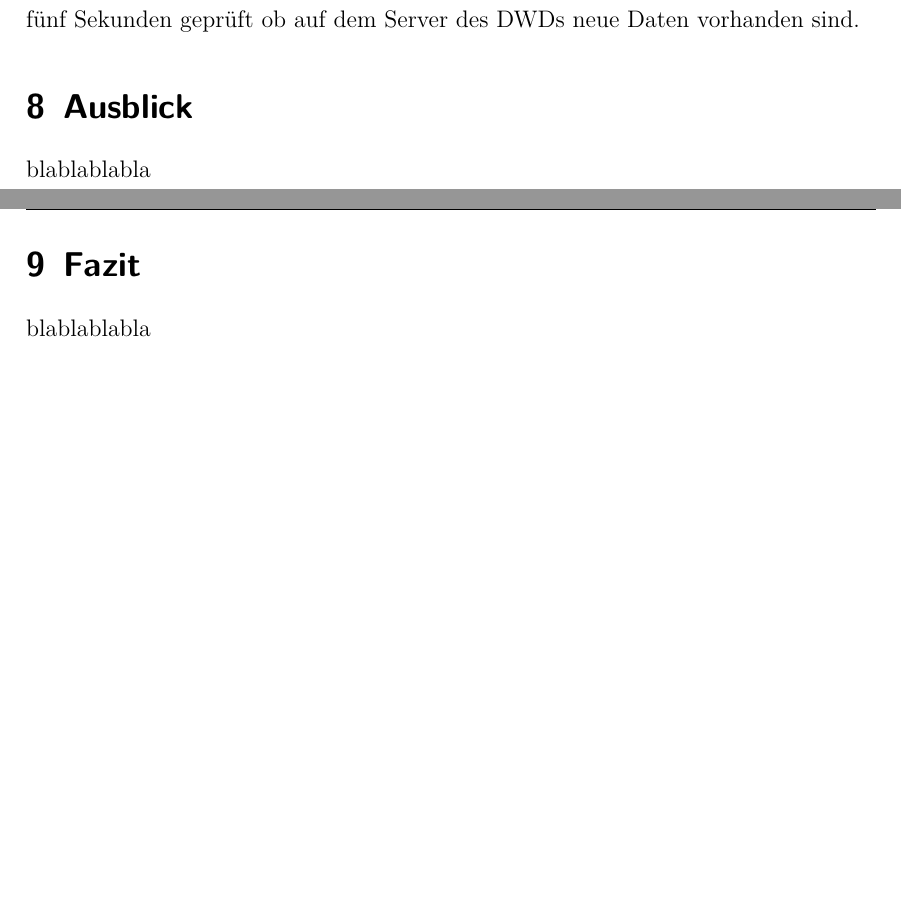
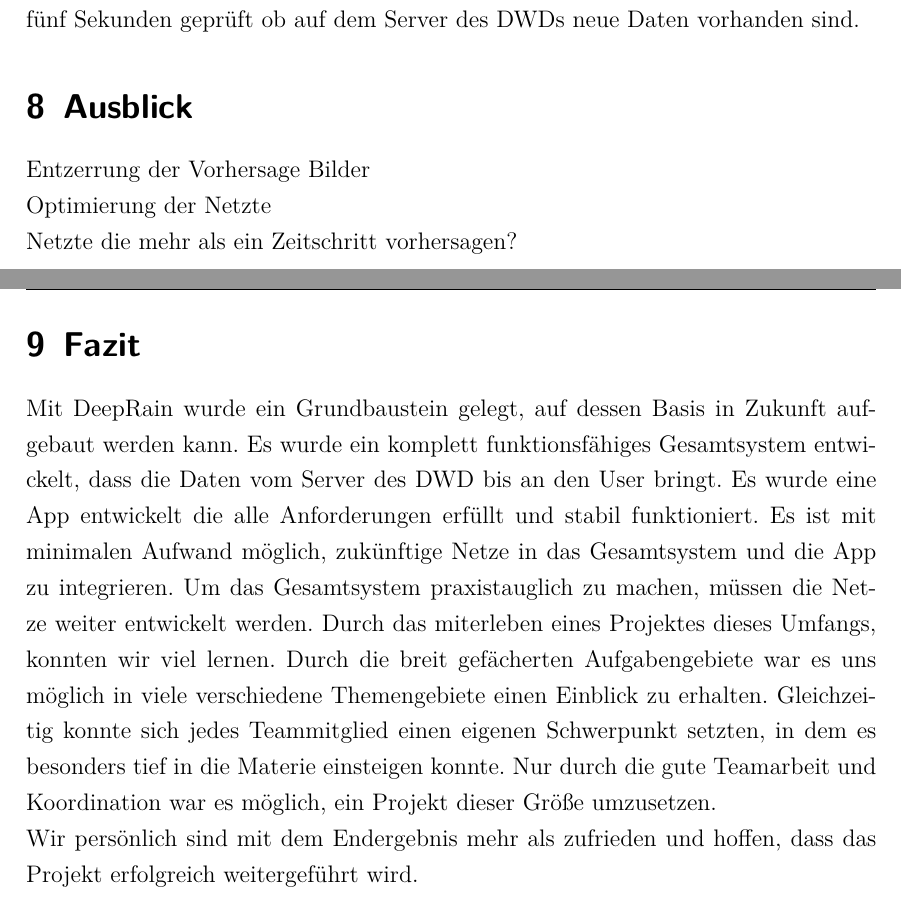
Before and after one commit to PaulSut/DeepRain2, a LaTeX document (Documentation/src/Hauptdatei.tex, which reads Documentation/src/kapitel/ausblick/ausblick.tex, Documentation/src/kapitel/fazit/fazit.tex): two parts of pages 41 and 42 of 42, joined at a grey line, cut so that both start at the same text, the shorter picture padded with empty space. Compiled offline with pdfLaTeX.

Commit message:
Added Fazit.

```diff
--- a/Documentation/src/kapitel/ausblick/ausblick.tex
+++ b/Documentation/src/kapitel/ausblick/ausblick.tex
@@ -1,2 +1,4 @@
 \section{Ausblick}
-blablablabla
+Entzerrung der Vorhersage Bilder\\
+Optimierung der Netzte\\
+Netzte die mehr als ein Zeitschritt vorhersagen?\\
--- a/Documentation/src/kapitel/fazit/fazit.tex
+++ b/Documentation/src/kapitel/fazit/fazit.tex
@@ -1,2 +1,13 @@
 \section{Fazit}
-blablablabla
+Mit DeepRain wurde ein Grundbaustein gelegt, auf dessen Basis in Zukunft aufgebaut werden kann.
+Es wurde ein komplett funktionsfähiges Gesamtsystem entwickelt, dass die Daten vom Server des DWD bis an den User bringt.
+Es wurde eine App entwickelt die alle Anforderungen erfüllt und stabil funktioniert.
+Es ist mit minimalen Aufwand möglich, zukünftige Netze in das Gesamtsystem und die App zu integrieren.
+Um das Gesamtsystem praxistauglich zu machen, müssen die Netze weiter entwickelt werden.
+Durch das miterleben eines Projektes dieses Umfangs, konnten wir viel lernen.
+Durch die breit gefächerten Aufgabengebiete war es uns möglich in viele verschiedene Themengebiete einen Einblick zu erhalten.
+Gleichzeitig konnte sich jedes Teammitglied einen eigenen Schwerpunkt setzten, in dem es besonders tief in die Materie einsteigen konnte.
+Nur durch die gute Teamarbeit und Koordination war es möglich, ein Projekt dieser Größe umzusetzen.
+
+
+\noindent Wir persönlich sind mit dem Endergebnis mehr als zufrieden und hoffen, dass das Projekt erfolgreich weitergeführt wird.
```
Also changed, not shown: Documentation/src/Hauptdatei.pdf, 1 other file.
